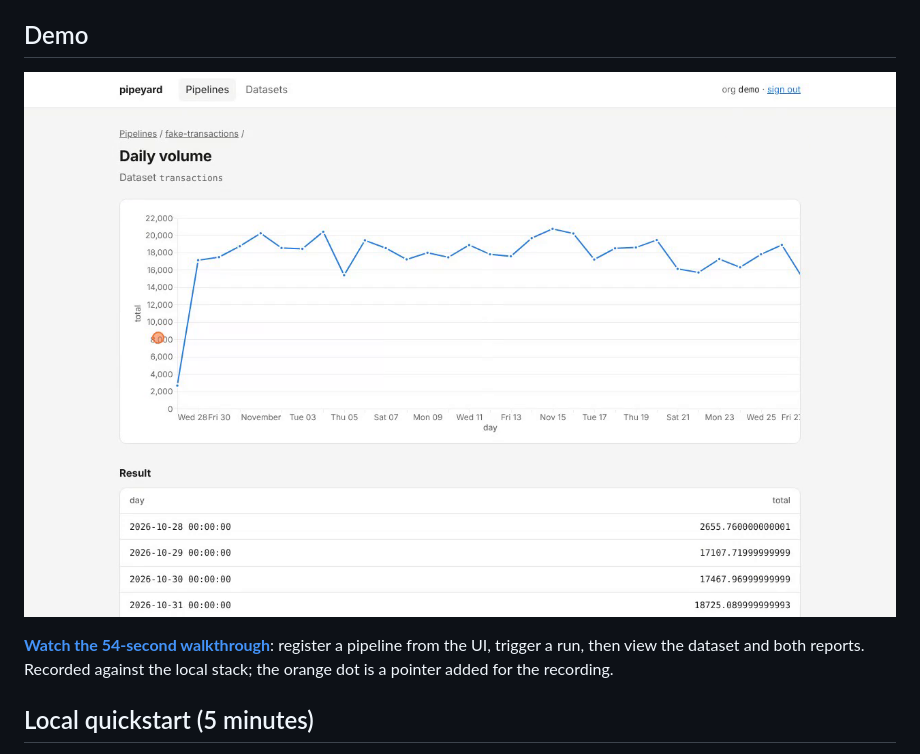
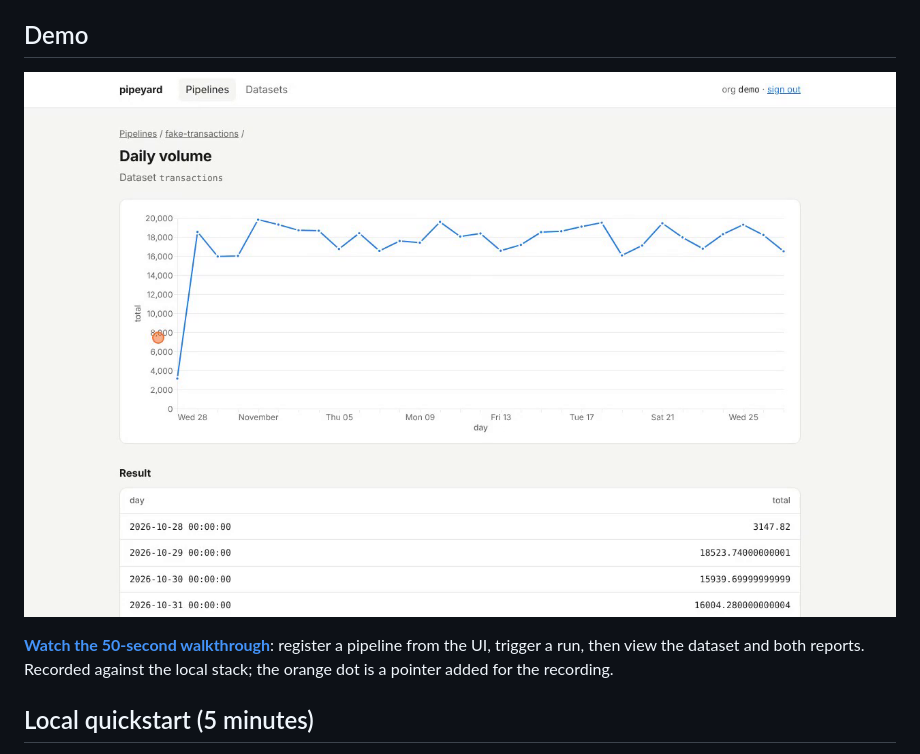
Before and after one commit to hungovercoders/pipeyard, a Markdown page: README.md, the part around the change. Drawn GitHub-style; pictures changed too: docs/demo.png.

```diff
--- a/README.md
+++ b/README.md
@@ -39,7 +39,7 @@ the next time someone reads it.
 
 [![The Daily volume report in the pipeyard UI](docs/demo.png)](docs/demo.mp4)
 
-**[Watch the 54-second walkthrough](docs/demo.mp4)**: register a pipeline from the UI,
+**[Watch the 50-second walkthrough](docs/demo.mp4)**: register a pipeline from the UI,
 trigger a run, then view the dataset and both reports. Recorded against the local stack;
 the orange dot is a pointer added for the recording.
 
```
Also changed, not shown: 3 other files.
